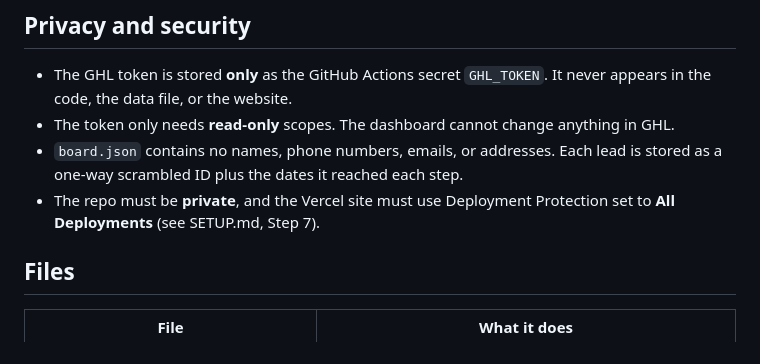
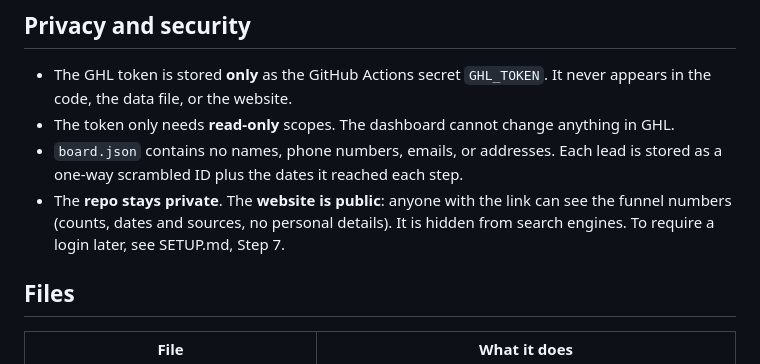
Before and after one commit to joycefulgar123/loacc-board, a Markdown page: README.md, the part around the change. GitHub-like rendering.

Commit message:
Docs: dashboard website is public, repo stays private
Co-Authored-By: Claude Opus 5.5 <noreply@anthropic.com>
Claude-Session: https://claude.ai/code/session_01RHKP5YyvkkUpfME8wwbWBL

```diff
--- a/README.md
+++ b/README.md
@@ -76,7 +76,7 @@ Colors come straight from the 606 logo: sky blue `#7ebadf` (the Chicago-flag blu
 - The GHL token is stored **only** as the GitHub Actions secret `GHL_TOKEN`. It never appears in the code, the data file, or the website.
 - The token only needs **read-only** scopes. The dashboard cannot change anything in GHL.
 - `board.json` contains no names, phone numbers, emails, or addresses. Each lead is stored as a one-way scrambled ID plus the dates it reached each step.
-- The repo must be **private**, and the Vercel site must use Deployment Protection set to **All Deployments** (see SETUP.md, Step 7).
+- The **repo stays private**. The **website is public**: anyone with the link can see the funnel numbers (counts, dates and sources, no personal details). It is hidden from search engines. To require a login later, see SETUP.md, Step 7.
 
 ## Files
 
```
Also changed, not shown: SETUP.md (+8 -18 lines).
